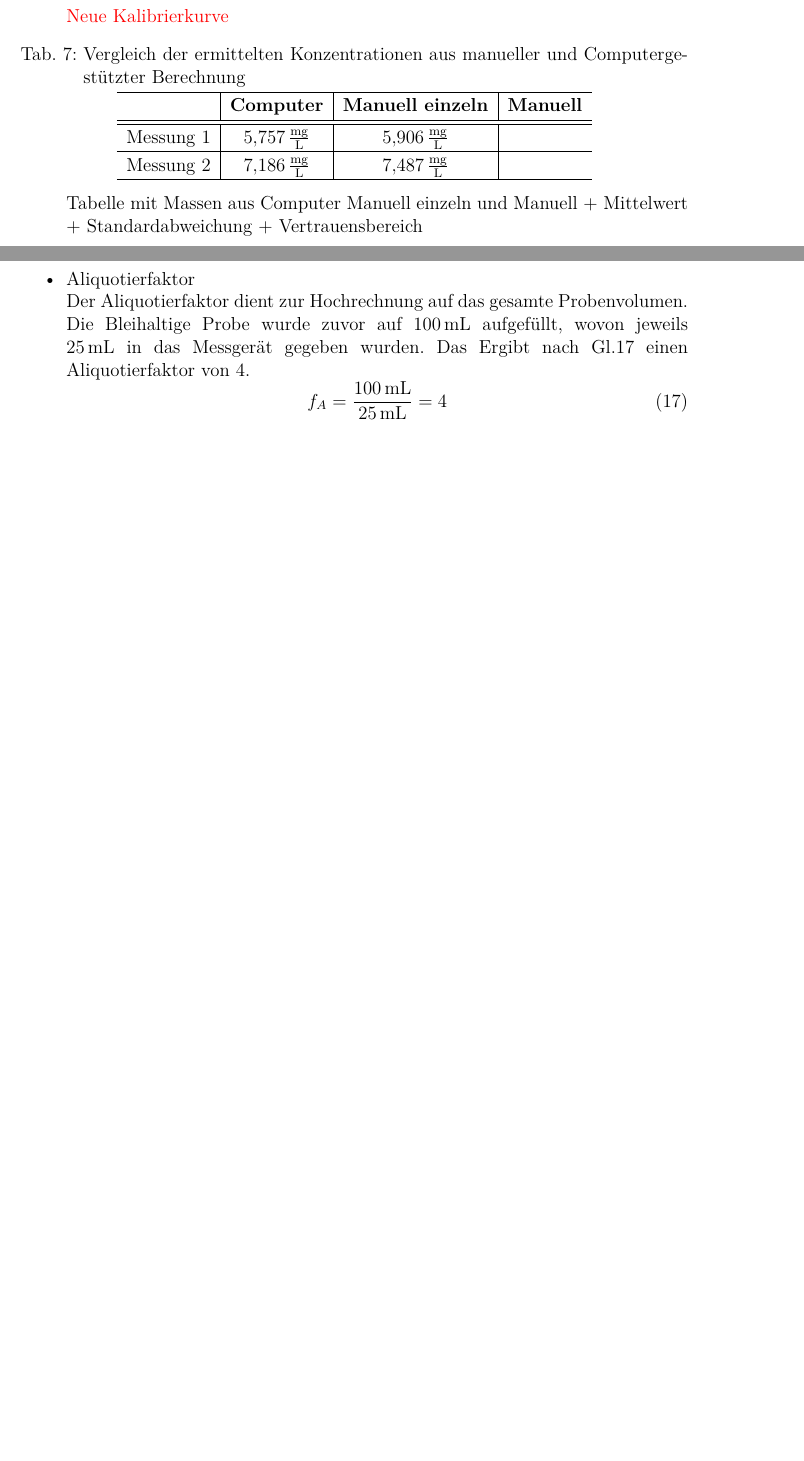
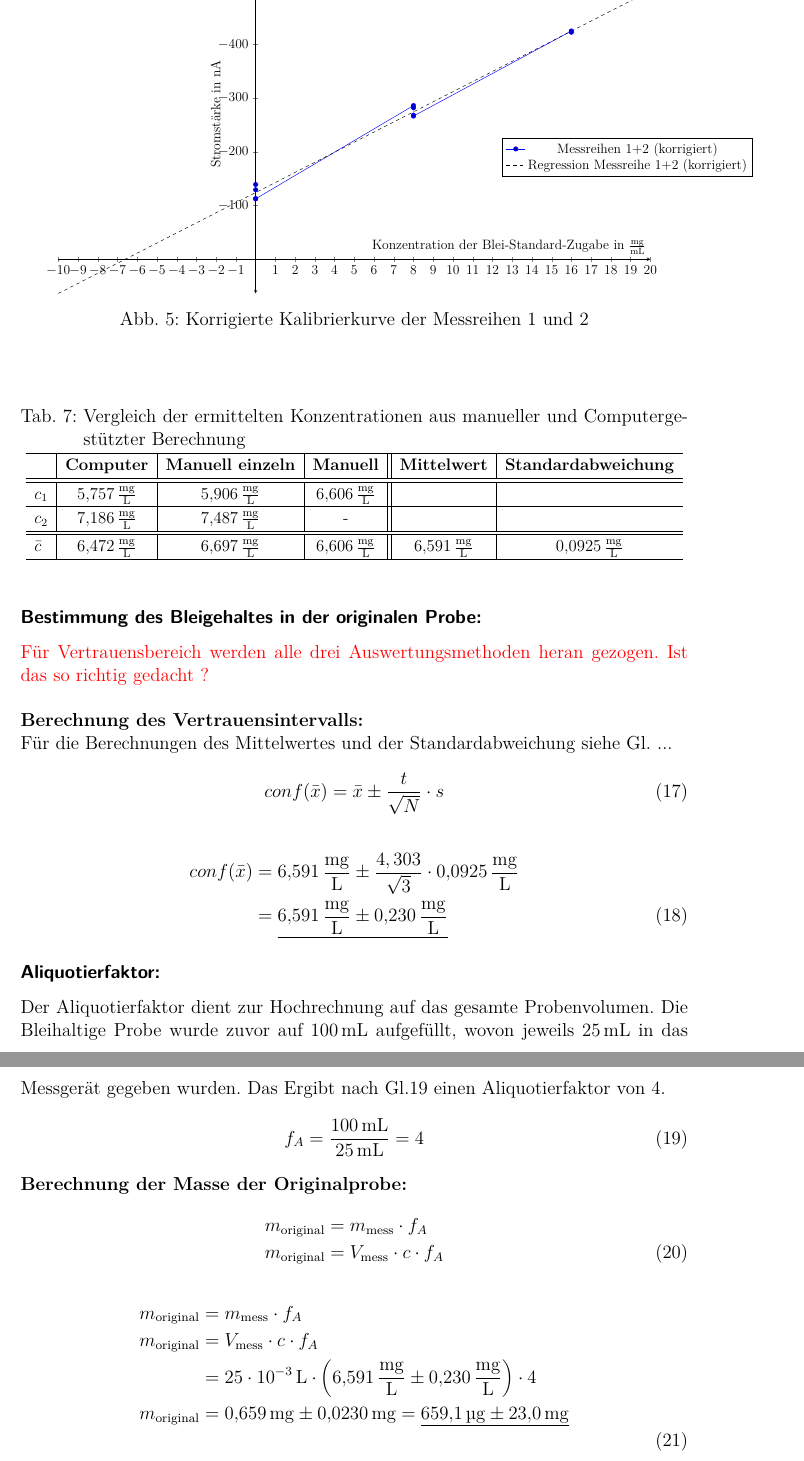
Before and after one commit to daroletibuza/AnalytikV2.2, a LaTeX document (00_AnalytikV2.2.tex, which reads 06_ergebnisse.tex): two parts of pages 13 and 14 of 21 before the commit and two parts of pages 14 and 15 of 22 after it, joined at a grey line, cut at the place of the change, the shorter picture padded with empty space. Compiled offline with pdfLaTeX.

Commit message:
Berechnungen, Tabellen und Kommentierungen

```diff
--- a/06_ergebnisse.tex
+++ b/06_ergebnisse.tex
@@ -334,4 +331,31 @@
 	\vspace*{-2.5mm}
 	%Tabelle ENDE
 
-	\textcolor{red}{Neue Kalibrierkurve }
+		\begin{figure}[h!]
+		\begin{center}
+			\resizebox{0.9\textwidth}{!}{
+				\begin{tikzpicture}[trim axis left, trim axis right]
+				\begin{axis}[
+				axis lines = middle,
+				width = 20cm,
+				height = 11cm,
+				xmin = -10,
+				xmax = 20,
+				%	ymin = -0.1,
+				%	ymax = 0,
+				%	ytick = {-4.5,-4,...,-1},
+				xtick = {-10,-9,...,20},
+				ylabel={Stromstärke in \si{\nano \ampere}},
+				y label style={at={(0.25,0.40)}, rotate=90},
+				xlabel={Konzentration der Blei-Standard-Zugabe in \si{\milli \gram \per \milli \liter}},
+				legend style={at={(0.75,0.45)},anchor=west},
+				y dir = reverse,
+				]
+				\addplot table {datenm3.dat};
+				\addplot +[mark=none, dashed, black, domain=-10:20] {-18.792*x - 124.153};
+
+				\legend{Messreihen 1+2 (korrigiert), Regression Messreihe 1+2 (korrigiert)};
+				\end{axis}
+				\end{tikzpicture}
+			}
+			\caption{Korrigierte Kalibrierkurve der Messreihen 1 und 2}
@@ -338,3 +366,4 @@
+	\vspace*{-5mm}
 
 
 	  %Tabelle START
@@ -344,31 +373,61 @@
 	  	\centering
 	  	\caption{Vergleich der ermittelten Konzentrationen aus manueller und Computergestützter Berechnung}
 	  	\label{tab:mauell,automatisch}
-	  	%	\resizebox{17cm}{!}{
-	  	\begin{tabulary}{\textwidth}{L|C|C|C}
+	  		\resizebox{15cm}{!}{
+	  	\begin{tabulary}{1.3\textwidth}{L|C|C|C||C|C}
 	  		\hline
-	  	&\textbf{Computer}&\textbf{Manuell einzeln}&\textbf{Manuell}\\
+	  		&\textbf{Computer}&\textbf{Manuell einzeln}&\textbf{Manuell}&\textbf{Mittelwert}&\textbf{Standardabweichung}\\
 	  		\hline
 	  		\hline
-		  	Messung 1&\SI{5,757}{\milli\gram\per\liter}&\SI{5,906}{\milli\gram\per\liter}&\\
+		  	$c_1$&\SI{5,757}{\milli\gram\per\liter}&\SI{5,906}{\milli\gram\per\liter}&\SI{6,606}{\milli\gram\per\liter}&&\\
 	  		\hline
-	  		Messung 2&\SI{7,186}{\milli\gram\per\liter}&\SI{7,487}{\milli\gram\per\liter}&\\
+	  		$c_2$&\SI{7,186}{\milli\gram\per\liter}&\SI{7,487}{\milli\gram\per\liter}&-&&\\
 	  		\hline
+	  		\hline
+	  		$\bar{c}$&\SI{6,472}{\milli\gram\per\liter}&\SI{6,697}{\milli\gram\per\liter}&\SI{6,606}{\milli\gram\per\liter}&\SI{6,591}{\milli \gram \per \liter}&\SI{0,0925}{\milli \gram \per \liter}\\
+	  		\hline
+
 	  	\end{tabulary}
-	  	%}
+	  	}
 	  \end{table}
 	  \FloatBarrier
-	  \vspace*{-2.5mm}
 	  %Tabelle ENDE
 
-	  Tabelle mit Massen aus Computer Manuell einzeln und Manuell + Mittelwert + Standardabweichung + Vertrauensbereich
+	  \subsubsection*{Bestimmung des Bleigehaltes in der originalen Probe:}
 
-	\item  Aliquotierfaktor\\ Der Aliquotierfaktor dient zur Hochrechnung auf das gesamte Probenvolumen. Die Bleihaltige Probe wurde zuvor auf \SI{100}{\milli\liter} aufgefüllt, wovon jeweils \SI{25}{\milli\liter} in das Messgerät gegeben wurden. Das Ergibt nach Gl.\ref{gl:aliquo} einen Aliquotierfaktor von 4.
+	  \textcolor{red}{Für Vertrauensbereich werden alle drei Auswertungsmethoden heran gezogen. Ist das so richtig gedacht ?}\\
+
+	  \textbf{Berechnung des Vertrauensintervalls:}\\
+	  Für die Berechnungen des Mittelwertes und der Standardabweichung siehe Gl. ...
+	  \begin{flalign}
+	  	conf(\bar{x}) 	&= \bar{x}\pm \frac{t}{\sqrt{N}}*s
+	  \end{flalign}
+	   \begin{flalign}
+	  	conf(\bar{x})	&= \SI{6,591}{\milli \gram \per \liter}\pm \frac{4,303}{\sqrt{3}}*\SI{0,0925}{\milli \gram \per \liter}\\
+	  					&= \underline{\SI{6,591}{\milli \gram \per \liter}\pm \SI{0,230}{\milli \gram \per \liter}}
+	  \end{flalign}
+
+
+
+
+	\subsubsection*{Aliquotierfaktor:}
+	Der Aliquotierfaktor dient zur Hochrechnung auf das gesamte Probenvolumen. Die Bleihaltige Probe wurde zuvor auf \SI{100}{\milli\liter} aufgefüllt, wovon jeweils \SI{25}{\milli\liter} in das Messgerät gegeben wurden. Das Ergibt nach Gl.\ref{gl:aliquo} einen Aliquotierfaktor von 4.
 	\begin{equation}\label{gl:aliquo}
 		f_A=\frac{\SI{100}{\milli\liter}}{\SI{25}{\milli\liter}}=4
 	\end{equation}
 
-\end{itemize}
+	\textbf{Berechnung der Masse der Originalprobe:}
+	\begin{flalign}
+		m_{\text{original}} &= m_{\text{mess}} *f_A\\
+		m_{\text{original}} &= V_{\text{mess}} *c*f_A
+	\end{flalign}
+	\begin{flalign}
+	m_{\text{original}} 	&= m_{\text{mess}} *f_A\\
+	m_{\text{original}} 	&= V_{\text{mess}} *c*f_A\\
+							&= \SI{25e-3}{\liter} *\left(\SI{6,591}{\milli \gram \per \liter}\pm \SI{0,230}{\milli \gram \per \liter}\right)*4\\
+	m_{\text{original}} 	&=\SI{0,659}{\milli \gram}\pm \SI{0,0230}{\milli \gram}
+	 = \underline{\SI{659,1}{\micro \gram}\pm \SI{23,0}{\milli \gram}}\\
+	\end{flalign}
 
 
 \pagebreak
```
Also changed, not shown: 011_fehlerbetrachtung.tex (+5 -3 lines), 07_diskussion.tex (+3 -0 lines), datenm3.dat (added, +11 -0 lines), 00_AnalytikV2.2.pdf, 06_ergebnisse.tex (31 more changed lines), 6 other files.
